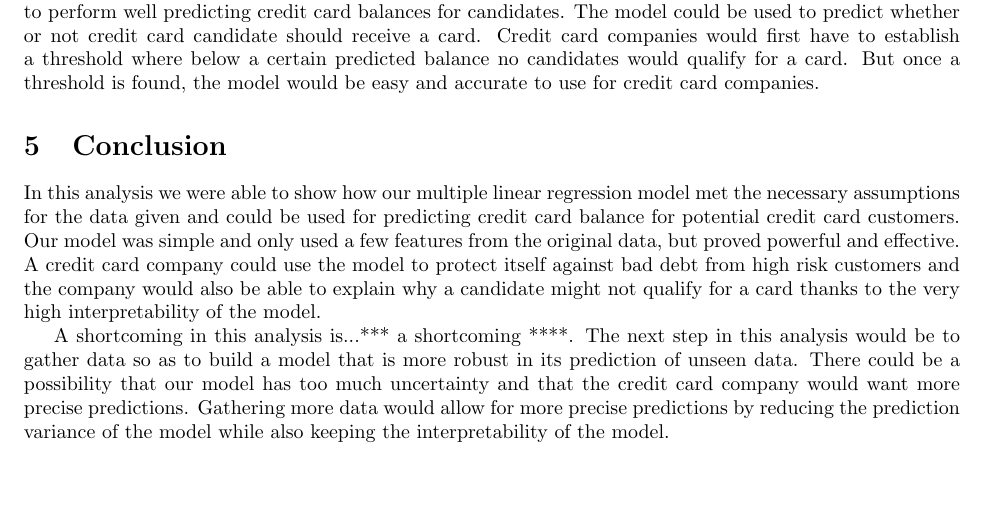
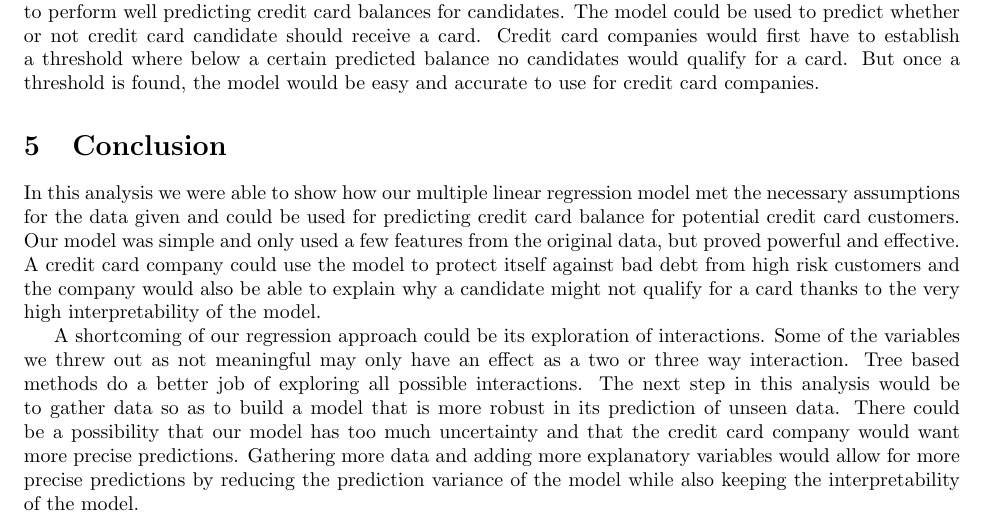
Before and after one commit to jntrcs/Stat536, a LaTeX document (CreditRisk/Report.tex): part of page 4 of 4, cut so that both start at the same text, the shorter picture padded with empty space. Compiled offline with pdfLaTeX.

Commit message:
added some to conclusion

```diff
--- a/CreditRisk/Report.tex
+++ b/CreditRisk/Report.tex
@@ -117,7 +117,7 @@ According to the results of our cross validation, it would seem that our regress
 \section{Conclusion}
 In this analysis we were able to show how our multiple linear regression model met the necessary assumptions for the data given and could be used for predicting credit card balance for potential credit card customers. Our model was simple and only used a few features from the original data, but proved powerful and effective. A credit card company could use the model to protect itself against bad debt from high risk customers and the company would also be able to explain why a candidate might not qualify for a card thanks to the very high interpretability of the model.
 
-A shortcoming in this analysis is...*** a shortcoming ****. The next step in this analysis would be to gather data so as to build a model that is more robust in its prediction of unseen data. There could be a possibility that our model has too much uncertainty and that the credit card company would want more precise predictions. Gathering more data would allow for more precise predictions by reducing the prediction variance of the model while also keeping the interpretability of the model.
+A shortcoming of our regression approach could be its exploration of interactions. Some of the variables we threw out as not meaningful may only have an effect as a two or three way interaction. Tree based methods do a better job of exploring all possible interactions. The next step in this analysis would be to gather data so as to build a model that is more robust in its prediction of unseen data. There could be a possibility that our model has too much uncertainty and that the credit card company would want more precise predictions. Gathering more data and adding more explanatory variables would allow for more precise predictions by reducing the prediction variance of the model while also keeping the interpretability of the model.
 
 
 
```
Also changed, not shown: 1 other file.
